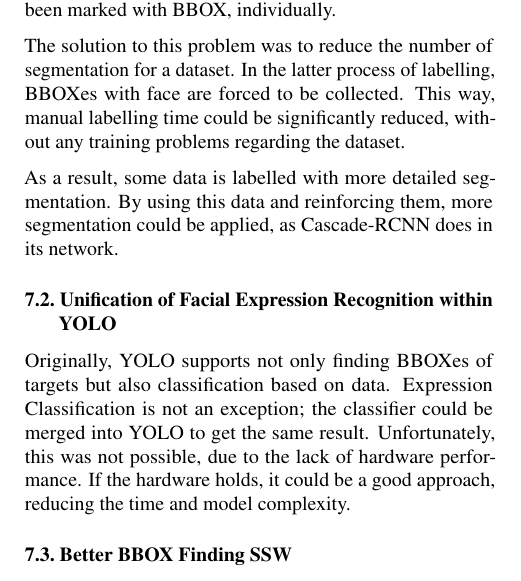
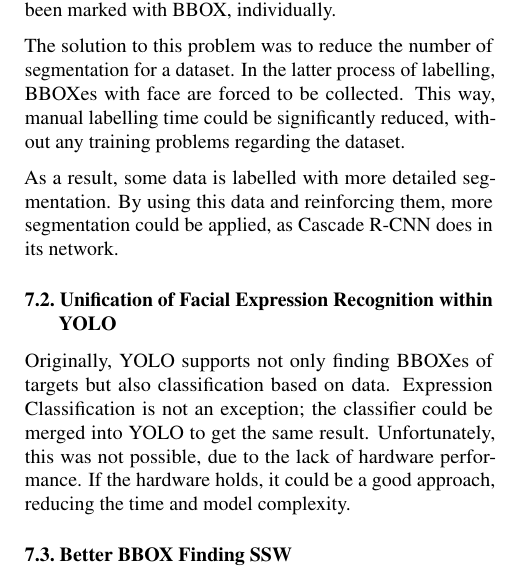
Before and after one commit to COSE474-WhereIsMyWaifu/paper, a LaTeX document (final.tex): part of one column of page 3 of 4, cut so that both start at the same text. Compiled offline with pdfLaTeX.

Commit message:
Fix typo

```diff
--- a/final.tex
+++ b/final.tex
@@ -302,7 +302,7 @@ without any training problems regarding the dataset.
 
 As a result, some data is labelled with more detailed segmentation. By using
 this data and reinforcing them, more segmentation could be applied, as
-Cascade-RCNN does in its network.
+Cascade R-CNN does in its network.
 
 \subsection{Unification of Facial Expression Recognition within YOLO}
 Originally, YOLO supports not only finding BBOXes of targets but also
```
